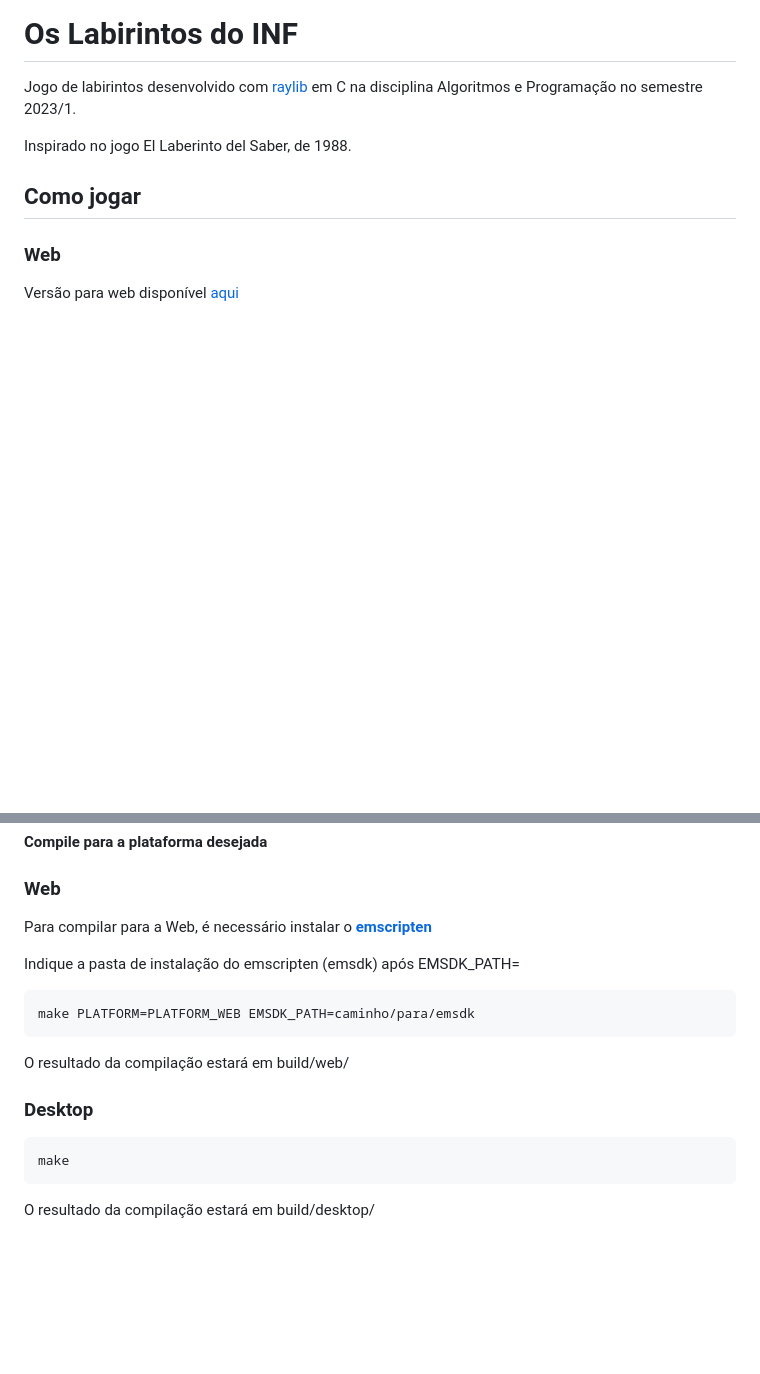
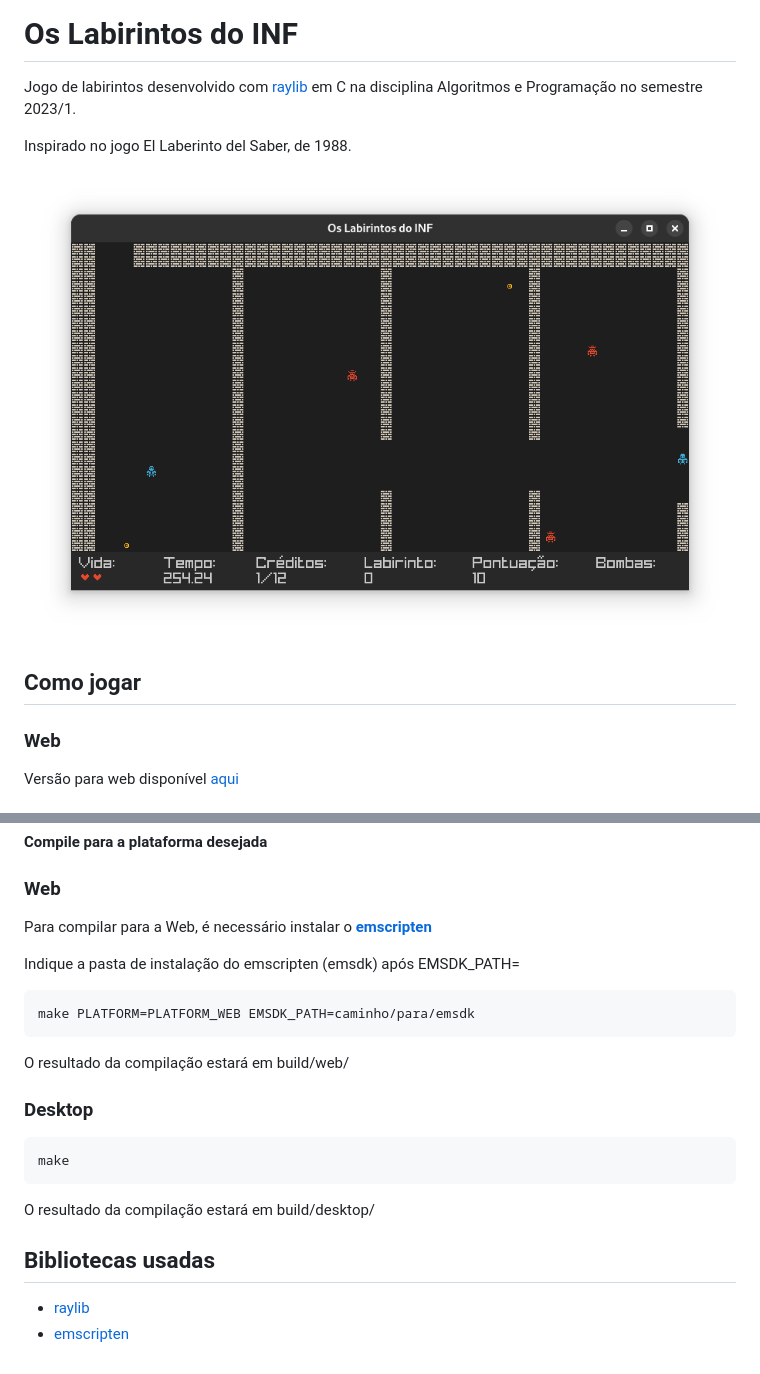
Before and after one commit to jspast/labinf, a Markdown page: README.md, 2 parts joined by grey strips. Rendered like a GitHub page; pictures changed too: screenshot.png (added); blank space fills up the shorter version.

Commit message:
Add screenshot and libraries used to README.md

````diff
--- a/README.md
+++ b/README.md
@@ -3,6 +3,8 @@
 Jogo de labirintos desenvolvido com [raylib](https://www.raylib.com/) em C na disciplina Algoritmos e Programação no semestre 2023/1.
 
 Inspirado no jogo El Laberinto del Saber, de 1988.
+
+![Screenshot](./screenshot.png)
 
 ## Como jogar
 
@@ -44,3 +46,8 @@ make
 ```
 
 O resultado da compilação estará em build/desktop/
+
+## Bibliotecas usadas
+
+- [raylib](https://www.raylib.com/)
+- [emscripten](https://emscripten.org/)
````
Also changed, not shown: other parts of README.md (+1 -1 lines).
